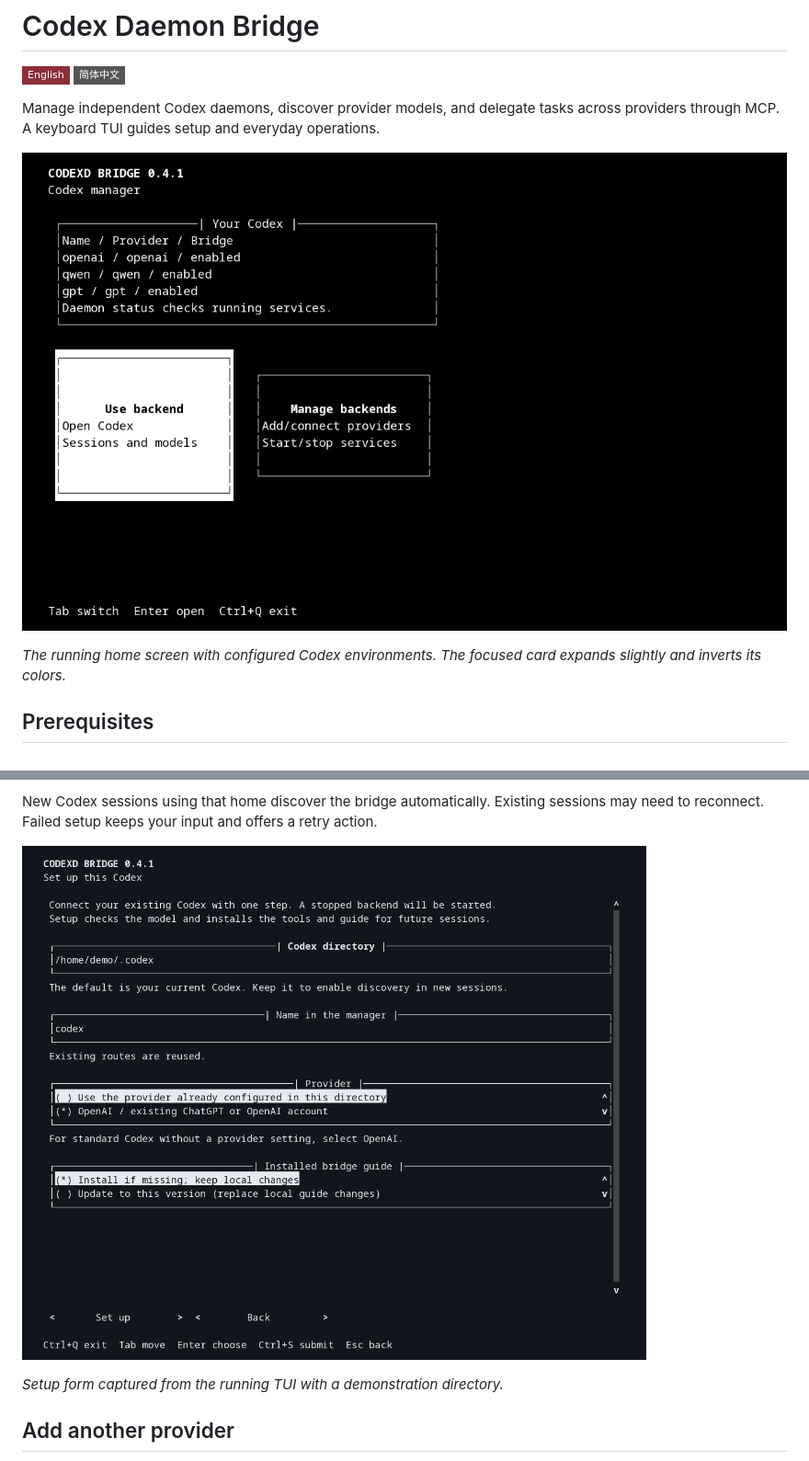
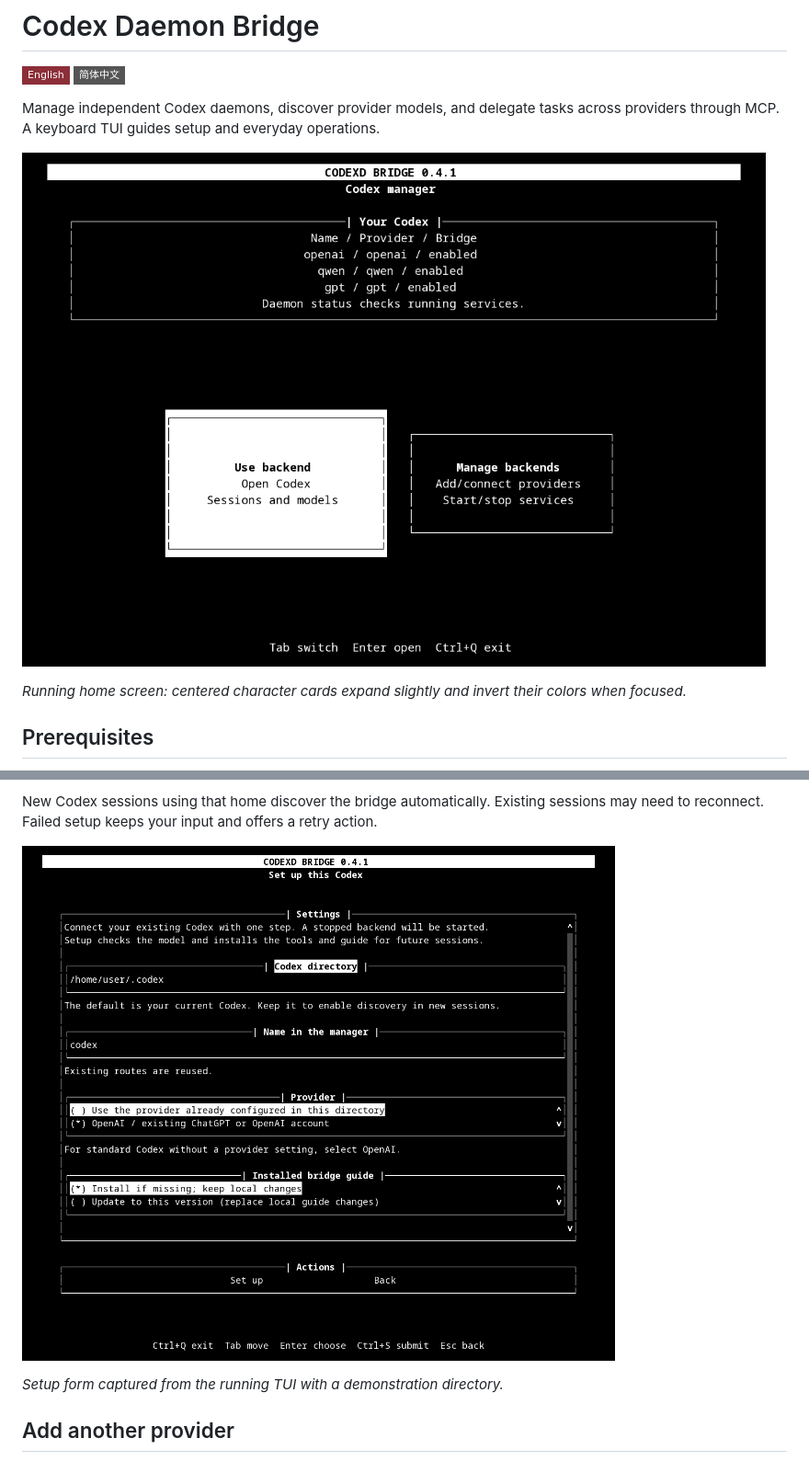
Before and after one commit to Aegyce/codexd-bridge, a Markdown page: README.md, 2 parts joined by grey strips. Shown at 92% size. Drawn GitHub-style; pictures changed too: docs/images/tui-home.png, docs/images/tui-setup.png; badges without logos.

Commit message:
Unify terminal styling and center the interface across screen sizes

```diff
--- a/README.md
+++ b/README.md
@@ -7,7 +7,7 @@ A keyboard TUI guides setup and everyday operations.
 
 ![Character-based TUI home with Use backend and Manage backends cards](docs/images/tui-home.png)
 
-*The running home screen with configured Codex environments. The focused card expands slightly and inverts its colors.*
+*Running home screen: centered character cards expand slightly and invert their colors when focused.*
 
 ## Prerequisites
 
```
Also changed, not shown: README.zh-CN.md (+1 -1 lines), docs/images/tui-manager.png, 2 other files.
